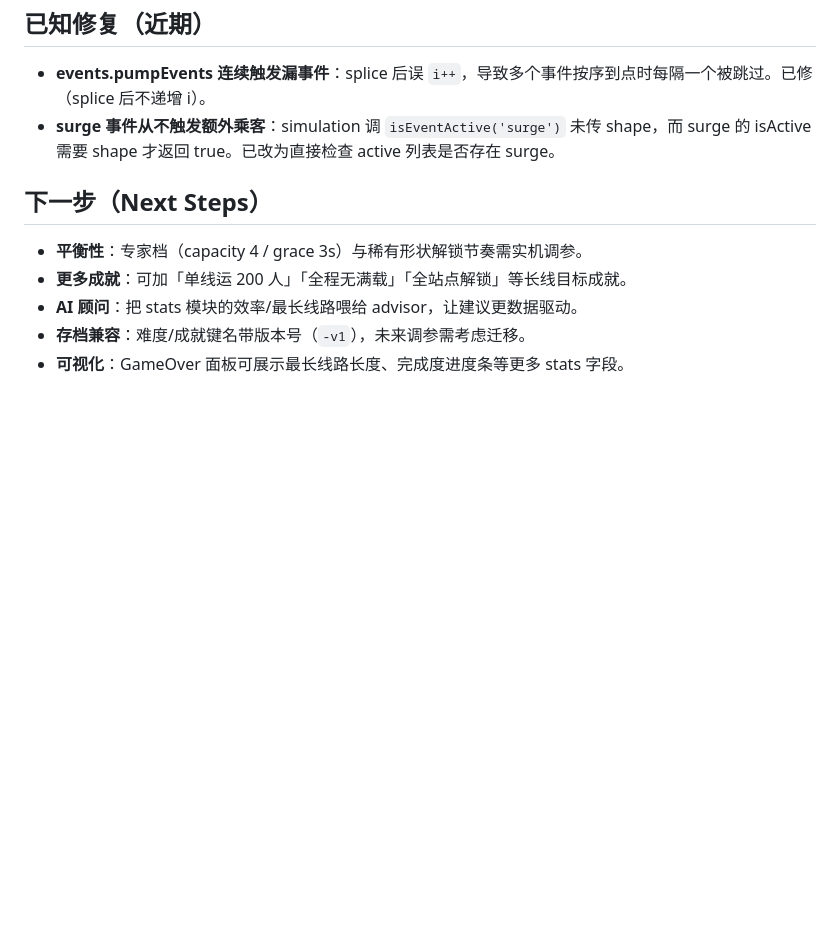
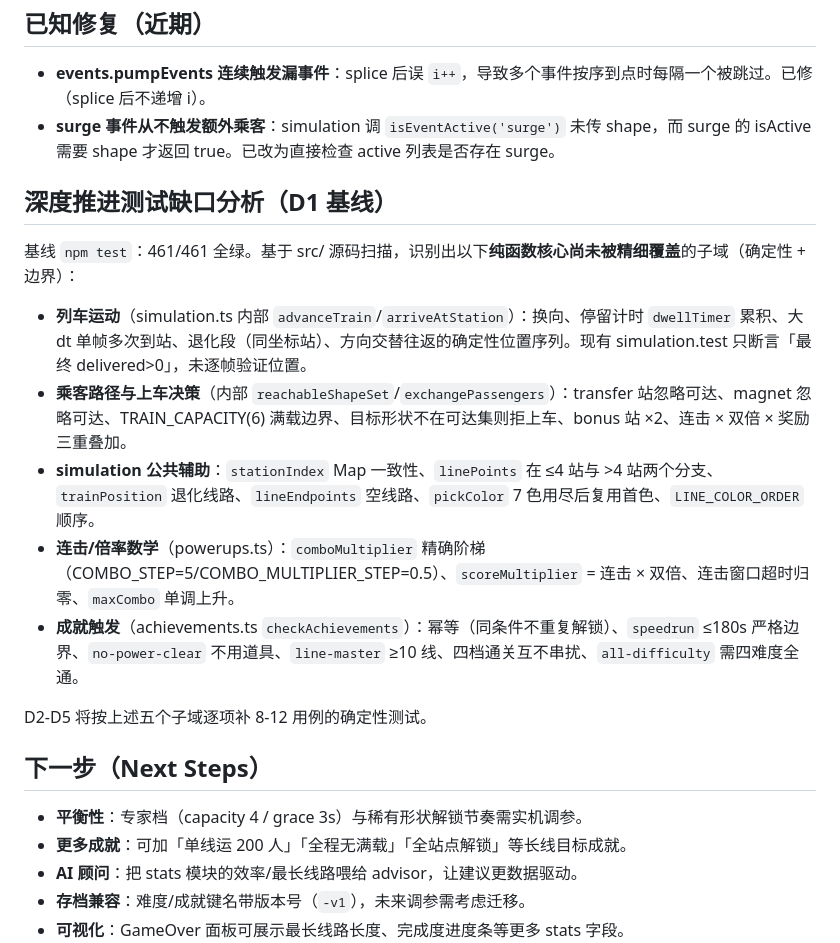
Before and after one commit to V-T-V/agenttrain, a Markdown page: AGENTS.md, the part around the change. Drawn GitHub-style; blank space fills up the shorter version.

Commit message:
deep-r1: 基线 npm test 461/461 全绿；读 AGENTS.md；扫描 src/ 模拟核心；新增深度推进测试缺口分析（列车运动/乘客上车/公共辅助/连击数学/成就触发 5 子域待补精细用例）

```diff
--- a/AGENTS.md
+++ b/AGENTS.md
@@ -90,6 +90,18 @@ npm run type-check / lint / format
 - **events.pumpEvents 连续触发漏事件**：splice 后误 `i++`，导致多个事件按序到点时每隔一个被跳过。已修（splice 后不递增 i）。
 - **surge 事件从不触发额外乘客**：simulation 调 `isEventActive('surge')` 未传 shape，而 surge 的 isActive 需要 shape 才返回 true。已改为直接检查 active 列表是否存在 surge。
 
+## 深度推进测试缺口分析（D1 基线）
+
+基线 `npm test`：461/461 全绿。基于 src/ 源码扫描，识别出以下**纯函数核心尚未被精细覆盖**的子域（确定性 + 边界）：
+
+- **列车运动**（simulation.ts 内部 `advanceTrain`/`arriveAtStation`）：换向、停留计时 `dwellTimer` 累积、大 dt 单帧多次到站、退化段（同坐标站）、方向交替往返的确定性位置序列。现有 simulation.test 只断言「最终 delivered>0」，未逐帧验证位置。
+- **乘客路径与上车决策**（内部 `reachableShapeSet`/`exchangePassengers`）：transfer 站忽略可达、magnet 忽略可达、TRAIN_CAPACITY(6) 满载边界、目标形状不在可达集则拒上车、bonus 站 ×2、连击 × 双倍 × 奖励三重叠加。
+- **simulation 公共辅助**：`stationIndex` Map 一致性、`linePoints` 在 ≤4 站与 >4 站两个分支、`trainPosition` 退化线路、`lineEndpoints` 空线路、`pickColor` 7 色用尽后复用首色、`LINE_COLOR_ORDER` 顺序。
+- **连击/倍率数学**（powerups.ts）：`comboMultiplier` 精确阶梯（COMBO_STEP=5/COMBO_MULTIPLIER_STEP=0.5）、`scoreMultiplier` = 连击 × 双倍、连击窗口超时归零、`maxCombo` 单调上升。
+- **成就触发**（achievements.ts `checkAchievements`）：幂等（同条件不重复解锁）、`speedrun` ≤180s 严格边界、`no-power-clear` 不用道具、`line-master` ≥10 线、四档通关互不串扰、`all-difficulty` 需四难度全通。
+
+D2-D5 将按上述五个子域逐项补 8-12 用例的确定性测试。
+
 ## 下一步（Next Steps）
 
 - **平衡性**：专家档（capacity 4 / grace 3s）与稀有形状解锁节奏需实机调参。
```
